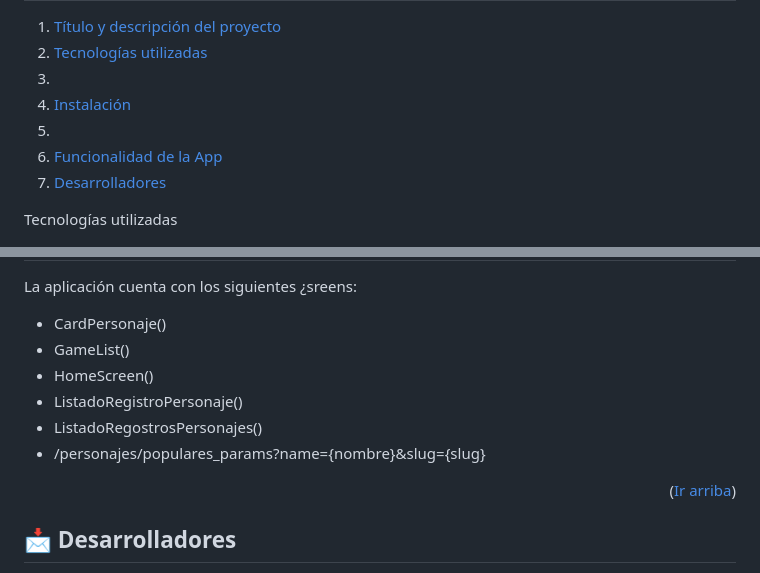
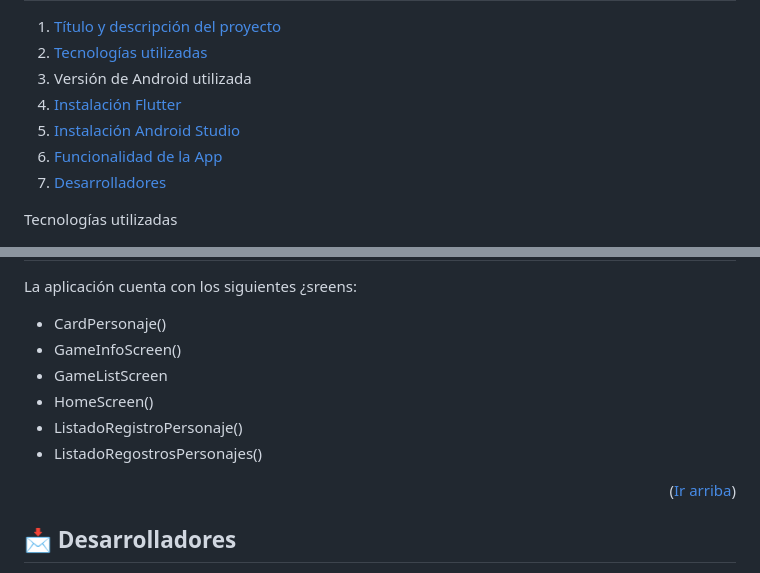
Before and after one commit to peraltamartinezequiel/TrabajoPracticoFinal, a Markdown page: README.md, 2 parts joined by grey strips. GitHub-like rendering.

Commit message:
Corrigiendo el README.

```diff
--- a/README.md
+++ b/README.md
@@ -8,9 +8,9 @@ Estamos intentando implementar un prototipo de aplicación con Flutter y Dart pa
   <ol>
     <li><a href="#arriba">Título y descripción del proyecto</a></li>
     <li><a href="#tecnologias">Tecnologías utilizadas</a></li>
-    <li><a href="#api-android"></a></li>
-    <li><a href="#instalacion-flutter">Instalación</a></li>
-    <li><a href="#instalacion-android"></a></li>
+    <li><a href="#api-android"></a>Versión de Android utilizada</li>
+    <li><a href="#instalacion-flutter">Instalación Flutter</a></li>
+    <li><a href="#instalacion-android">Instalación Android Studio</a></li>
     <li><a href="#funcionalidad">Funcionalidad de la App</a></li>
     <li><a href="#desarrolladores">Desarrolladores</a></li>
   </ol>
@@ -128,11 +128,11 @@ Tecnologías utilizadas
   La aplicación cuenta con los siguientes ¿sreens:
   <ul>
     <li>CardPersonaje()</li>
-    <li>GameList()</li>
+    <li>GameInfoScreen()</li>
+    <li>GameListScreen</li>
     <li>HomeScreen()</li>
     <li>ListadoRegistroPersonaje()</li>
     <li>ListadoRegostrosPersonajes()</li>
-    <li>/personajes/populares_params?name={nombre}&slug={slug}</li>
   </ul>
   <p align="right">(<a href="#arriba">Ir arriba</a>)</p>
 
```
